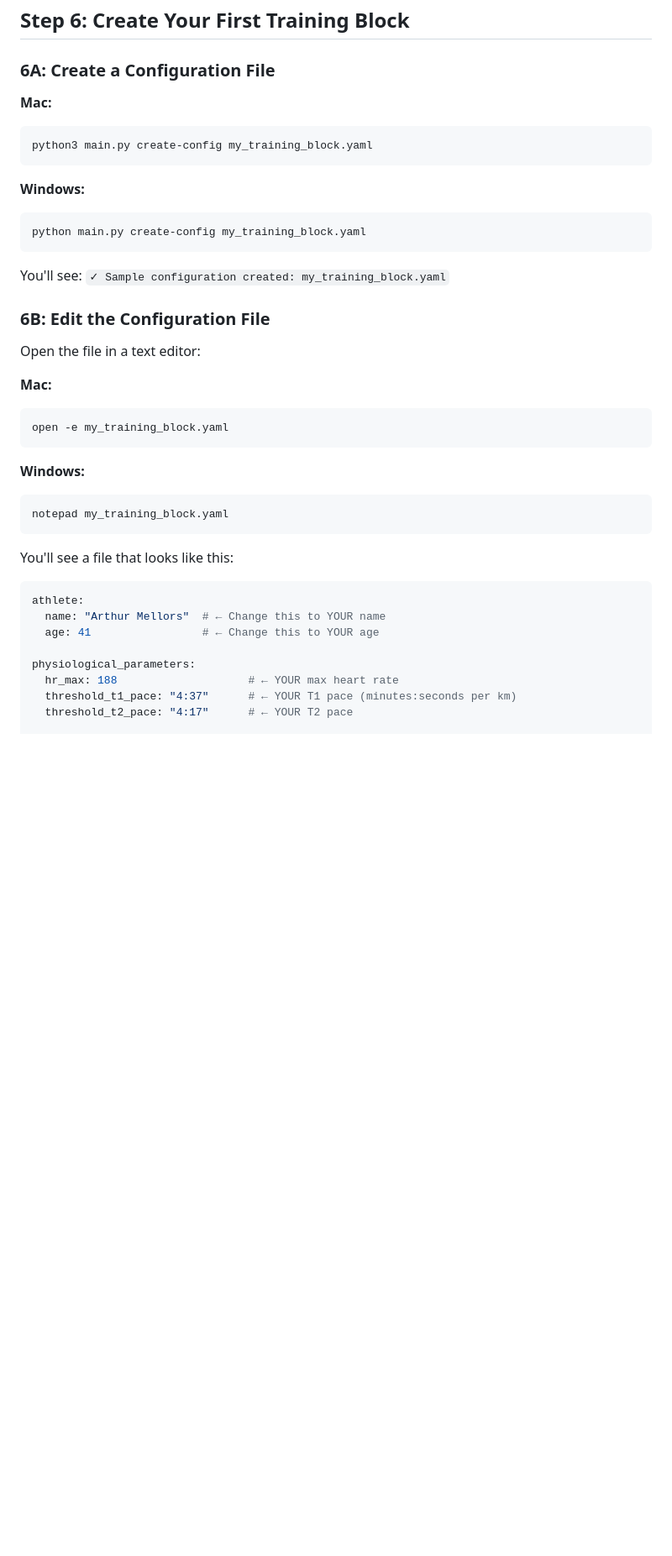
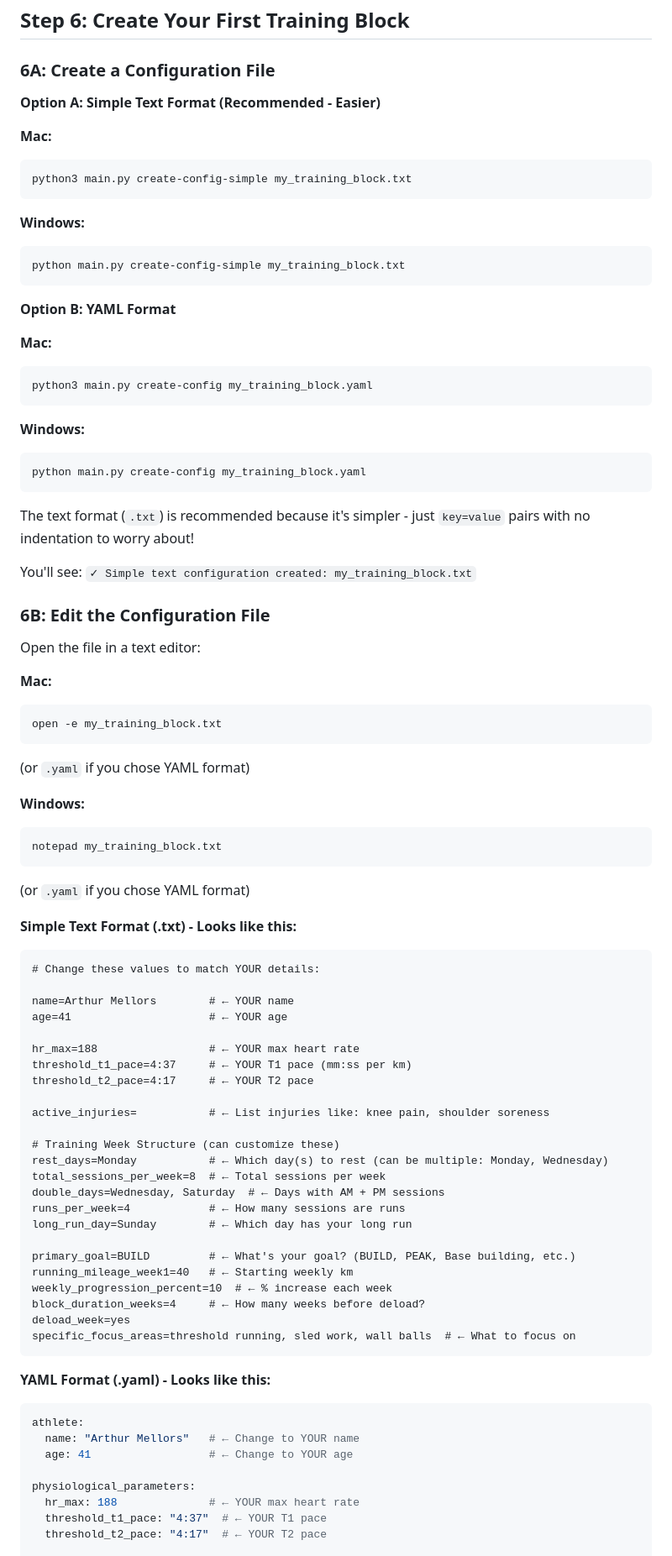
Before and after one commit to artiemellors/Blocksmith-agent, a Markdown page: SETUP_GUIDE.md, the part around one of its changes. Shown at 84% size. GitHub-like rendering; blank space fills up the shorter version.

````diff
--- a/SETUP_GUIDE.md
+++ b/SETUP_GUIDE.md
@@ -191,6 +191,20 @@ If you see that, congratulations! Blocksmith is ready to use! 🎉
 
 ### 6A: Create a Configuration File
 
+**Option A: Simple Text Format (Recommended - Easier)**
+
+**Mac:**
+```bash
+python3 main.py create-config-simple my_training_block.txt
+```
+
+**Windows:**
+```bash
+python main.py create-config-simple my_training_block.txt
+```
+
+**Option B: YAML Format**
+
 **Mac:**
 ```bash
 python3 main.py create-config my_training_block.yaml
@@ -201,7 +215,9 @@ python3 main.py create-config my_training_block.yaml
 python main.py create-config my_training_block.yaml
 ```
 
-You'll see: `✓ Sample configuration created: my_training_block.yaml`
+The text format (`.txt`) is recommended because it's simpler - just `key=value` pairs with no indentation to worry about!
+
+You'll see: `✓ Simple text configuration created: my_training_block.txt`
 
 ### 6B: Edit the Configuration File
 
@@ -209,24 +225,55 @@ Open the file in a text editor:
 
 **Mac:**
 ```bash
-open -e my_training_block.yaml
+open -e my_training_block.txt
 ```
+(or `.yaml` if you chose YAML format)
 
 **Windows:**
 ```bash
-notepad my_training_block.yaml
+notepad my_training_block.txt
+```
+(or `.yaml` if you chose YAML format)
+
+**Simple Text Format (.txt) - Looks like this:**
+
+```text
+# Change these values to match YOUR details:
+
+name=Arthur Mellors        # ← YOUR name
+age=41                     # ← YOUR age
+
+hr_max=188                 # ← YOUR max heart rate
+threshold_t1_pace=4:37     # ← YOUR T1 pace (mm:ss per km)
+threshold_t2_pace=4:17     # ← YOUR T2 pace
+
+active_injuries=           # ← List injuries like: knee pain, shoulder soreness
+
+# Training Week Structure (can customize these)
+rest_days=Monday           # ← Which day(s) to rest (can be multiple: Monday, Wednesday)
+total_sessions_per_week=8  # ← Total sessions per week
+double_days=Wednesday, Saturday  # ← Days with AM + PM sessions
+runs_per_week=4            # ← How many sessions are runs
+long_run_day=Sunday        # ← Which day has your long run
+
+primary_goal=BUILD         # ← What's your goal? (BUILD, PEAK, Base building, etc.)
+running_mileage_week1=40   # ← Starting weekly km
+weekly_progression_percent=10  # ← % increase each week
+block_duration_weeks=4     # ← How many weeks before deload?
+deload_week=yes
+specific_focus_areas=threshold running, sled work, wall balls  # ← What to focus on
 ```
 
-You'll see a file that looks like this:
+**YAML Format (.yaml) - Looks like this:**
 
 ```yaml
 athlete:
-  name: "Arthur Mellors"  # ← Change this to YOUR name
-  age: 41                 # ← Change this to YOUR age
+  name: "Arthur Mellors"   # ← Change to YOUR name
+  age: 41                  # ← Change to YOUR age
 
 physiological_parameters:
-  hr_max: 188                    # ← YOUR max heart rate
-  threshold_t1_pace: "4:37"      # ← YOUR T1 pace (minutes:seconds per km)
-  threshold_t2_pace: "4:17"      # ← YOUR T2 pace
+  hr_max: 188              # ← YOUR max heart rate
+  threshold_t1_pace: "4:37"  # ← YOUR T1 pace
+  threshold_t2_pace: "4:17"  # ← YOUR T2 pace
 
 injury_information:
````
Also changed, not shown: other parts of SETUP_GUIDE.md (+57 -20 lines).
